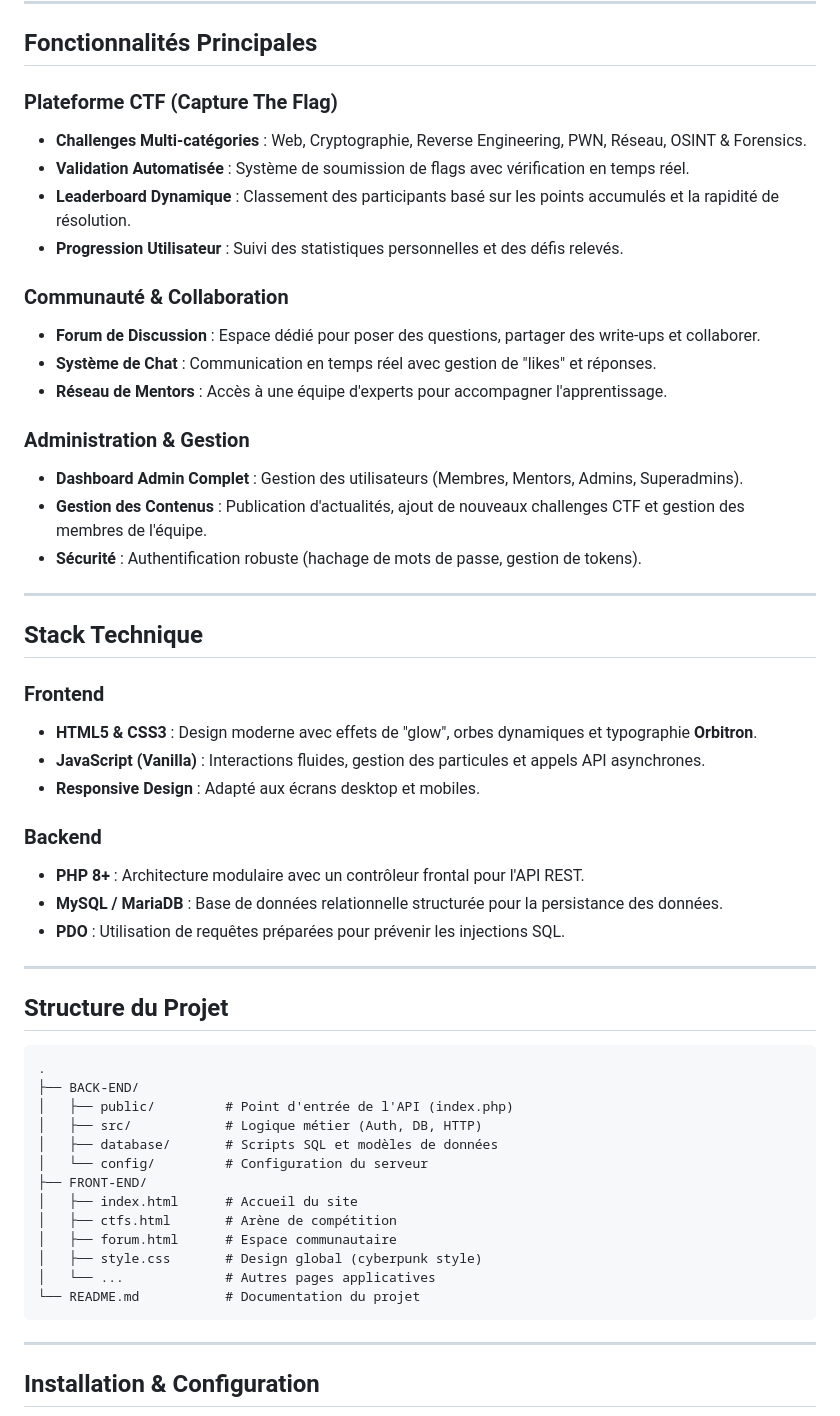
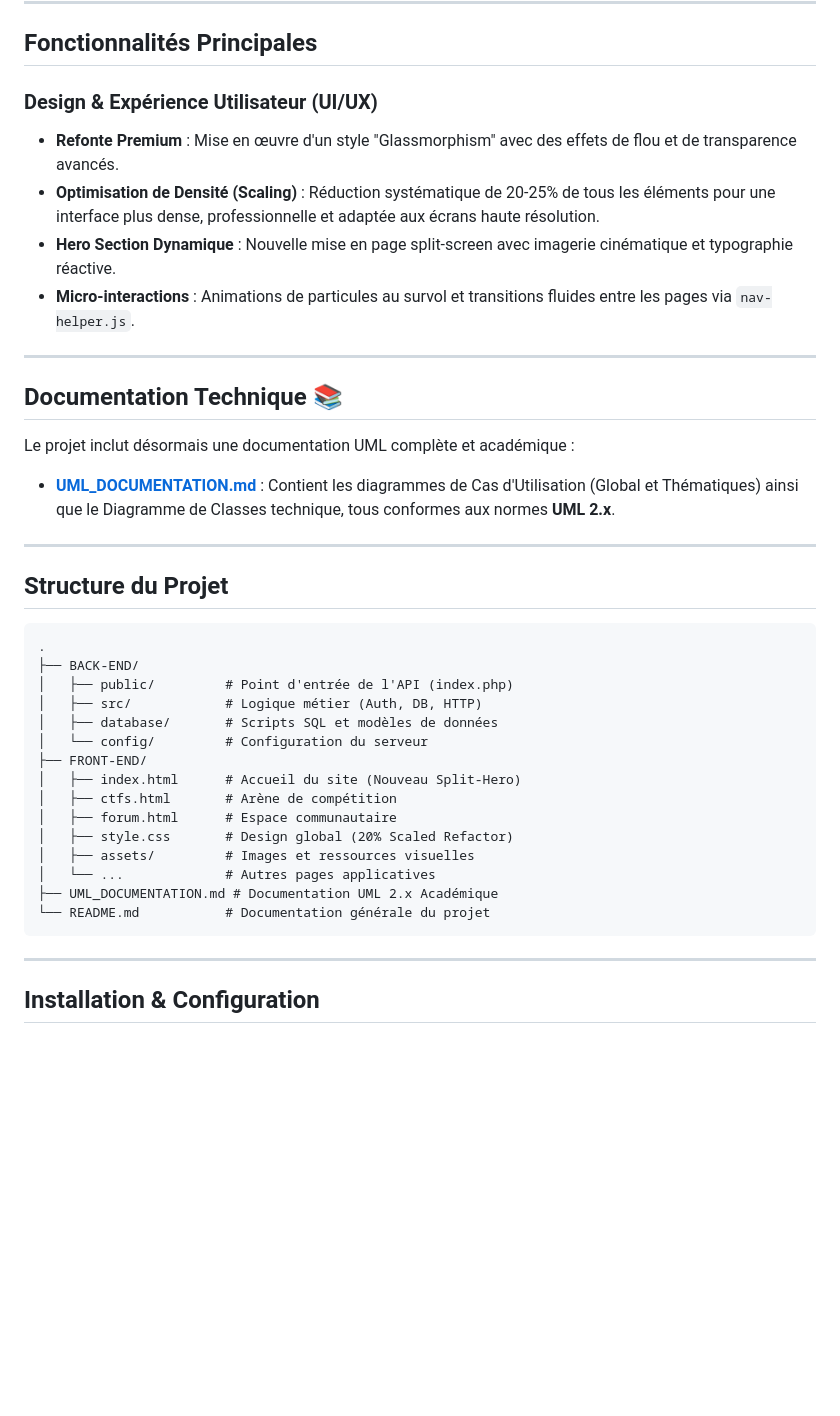
Before and after one commit to D4rkCrypte/DAKARTCH_LEARNING_COMMUNITY, a Markdown page: README.md, the part around the change. Rendered like a GitHub page; blank space fills up the shorter version.

Commit message:
docs: finalize README with UI/UX refactor details and UML documentation links

````diff
--- a/README.md
+++ b/README.md
@@ -11,35 +11,18 @@ L'objectif est de dynamiser l'élite de la cybersécurité au Sénégal en offra
 
 ## Fonctionnalités Principales
 
-### Plateforme CTF (Capture The Flag)
-- **Challenges Multi-catégories** : Web, Cryptographie, Reverse Engineering, PWN, Réseau, OSINT & Forensics.
-- **Validation Automatisée** : Système de soumission de flags avec vérification en temps réel.
-- **Leaderboard Dynamique** : Classement des participants basé sur les points accumulés et la rapidité de résolution.
-- **Progression Utilisateur** : Suivi des statistiques personnelles et des défis relevés.
-
-### Communauté & Collaboration
-- **Forum de Discussion** : Espace dédié pour poser des questions, partager des write-ups et collaborer.
-- **Système de Chat** : Communication en temps réel avec gestion de "likes" et réponses.
-- **Réseau de Mentors** : Accès à une équipe d'experts pour accompagner l'apprentissage.
-
-### Administration & Gestion
-- **Dashboard Admin Complet** : Gestion des utilisateurs (Membres, Mentors, Admins, Superadmins).
-- **Gestion des Contenus** : Publication d'actualités, ajout de nouveaux challenges CTF et gestion des membres de l'équipe.
-- **Sécurité** : Authentification robuste (hachage de mots de passe, gestion de tokens).
+### Design & Expérience Utilisateur (UI/UX)
+- **Refonte Premium** : Mise en œuvre d'un style "Glassmorphism" avec des effets de flou et de transparence avancés.
+- **Optimisation de Densité (Scaling)** : Réduction systématique de 20-25% de tous les éléments pour une interface plus dense, professionnelle et adaptée aux écrans haute résolution.
+- **Hero Section Dynamique** : Nouvelle mise en page split-screen avec imagerie cinématique et typographie réactive.
+- **Micro-interactions** : Animations de particules au survol et transitions fluides entre les pages via `nav-helper.js`.
 
 ---
 
-## Stack Technique
+## Documentation Technique 📚
 
-### Frontend
-- **HTML5 & CSS3** : Design moderne avec effets de "glow", orbes dynamiques et typographie **Orbitron**.
-- **JavaScript (Vanilla)** : Interactions fluides, gestion des particules et appels API asynchrones.
-- **Responsive Design** : Adapté aux écrans desktop et mobiles.
-
-### Backend
-- **PHP 8+** : Architecture modulaire avec un contrôleur frontal pour l'API REST.
-- **MySQL / MariaDB** : Base de données relationnelle structurée pour la persistance des données.
-- **PDO** : Utilisation de requêtes préparées pour prévenir les injections SQL.
+Le projet inclut désormais une documentation UML complète et académique :
+- **[UML_DOCUMENTATION.md](UML_DOCUMENTATION.md)** : Contient les diagrammes de Cas d'Utilisation (Global et Thématiques) ainsi que le Diagramme de Classes technique, tous conformes aux normes **UML 2.x**.
 
 ---
 
@@ -52,12 +35,14 @@ L'objectif est de dynamiser l'élite de la cybersécurité au Sénégal en offra
 │   ├── database/       # Scripts SQL et modèles de données
 │   └── config/         # Configuration du serveur
 ├── FRONT-END/
-│   ├── index.html      # Accueil du site
+│   ├── index.html      # Accueil du site (Nouveau Split-Hero)
 │   ├── ctfs.html       # Arène de compétition
 │   ├── forum.html      # Espace communautaire
-│   ├── style.css       # Design global (cyberpunk style)
+│   ├── style.css       # Design global (20% Scaled Refactor)
+│   ├── assets/         # Images et ressources visuelles
 │   └── ...             # Autres pages applicatives
-└── README.md           # Documentation du projet
+├── UML_DOCUMENTATION.md # Documentation UML 2.x Académique
+└── README.md           # Documentation générale du projet
 ```
 
 ---
````
